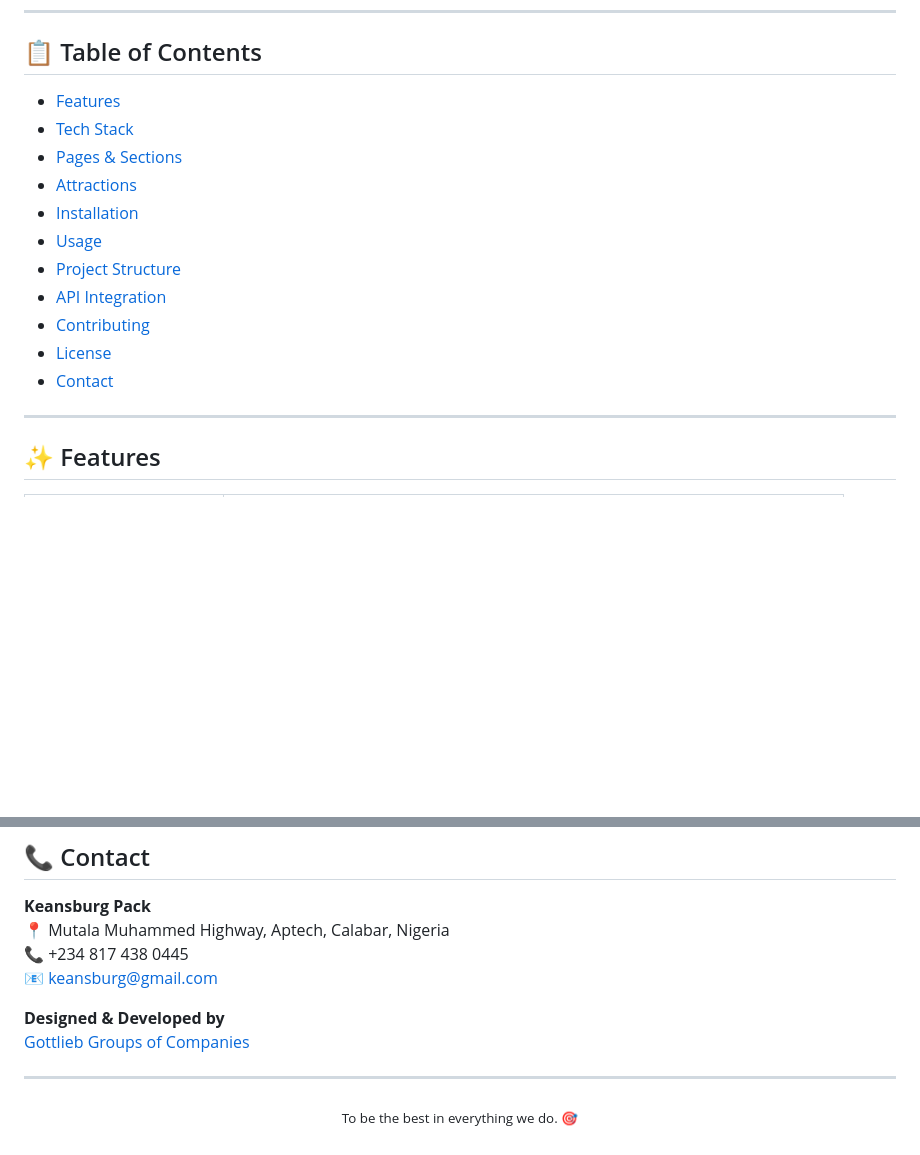
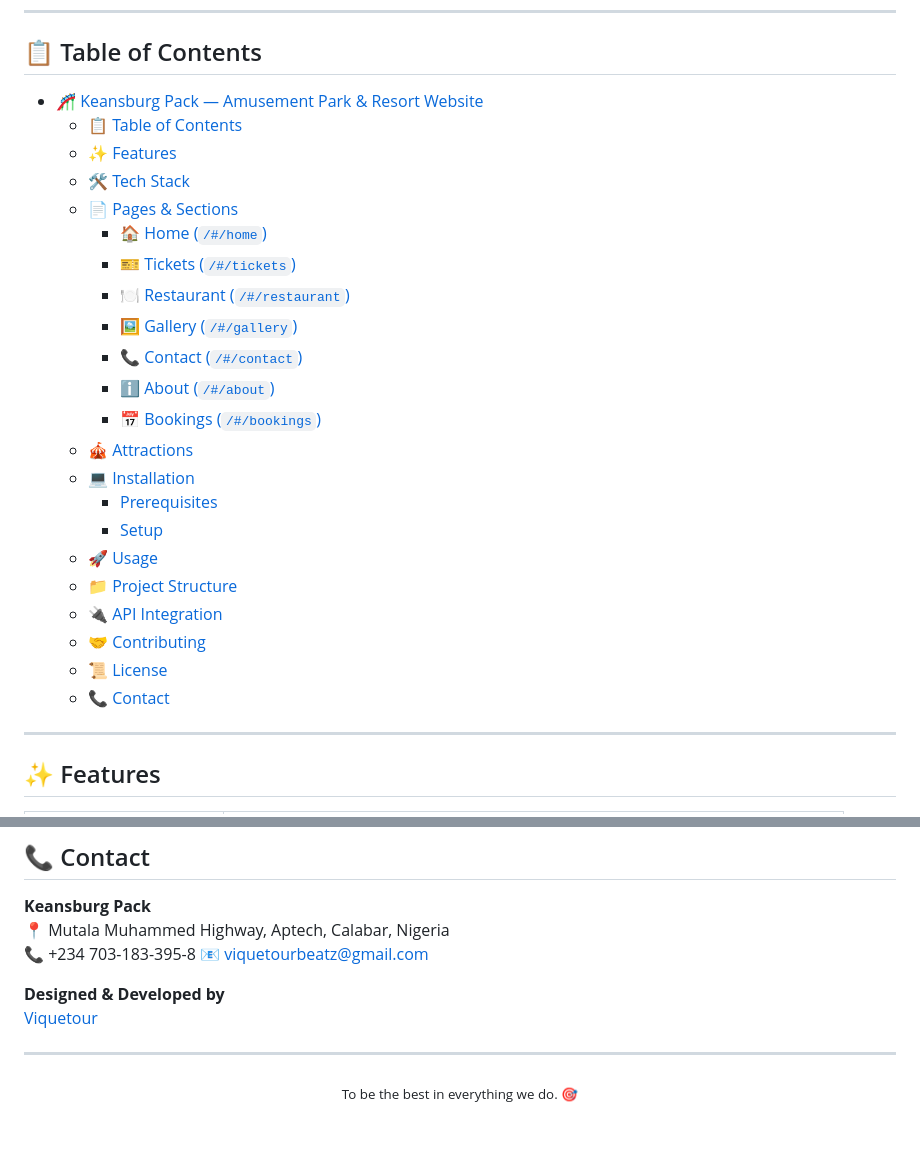
Before and after one commit to Viquetour/KEANBURGS_PACK, a Markdown page: README.md, 2 parts joined by grey strips. Rendered like a GitHub page; blank space fills up the shorter version.

Commit message:
new commmit

```diff
--- a/README.md
+++ b/README.md
@@ -10,17 +10,28 @@ A fully responsive single-page application (SPA) for **Keansburg Pack** — an a
 
 ## 📋 Table of Contents
 
-- [Features](#-features)
-- [Tech Stack](#-tech-stack)
-- [Pages & Sections](#-pages--sections)
-- [Attractions](#-attractions)
-- [Installation](#-installation)
-- [Usage](#-usage)
-- [Project Structure](#-project-structure)
-- [API Integration](#-api-integration)
-- [Contributing](#-contributing)
-- [License](#-license)
-- [Contact](#-contact)
+- [🎢 Keansburg Pack — Amusement Park \& Resort Website](#-keansburg-pack--amusement-park--resort-website)
+  - [📋 Table of Contents](#-table-of-contents)
+  - [✨ Features](#-features)
+  - [🛠 Tech Stack](#-tech-stack)
+  - [📄 Pages \& Sections](#-pages--sections)
+    - [🏠 Home (`/#/home`)](#-home-home)
+    - [🎫 Tickets (`/#/tickets`)](#-tickets-tickets)
+    - [🍽️ Restaurant (`/#/restaurant`)](#️-restaurant-restaurant)
+    - [🖼️ Gallery (`/#/gallery`)](#️-gallery-gallery)
+    - [📞 Contact (`/#/contact`)](#-contact-contact)
+    - [ℹ️ About (`/#/about`)](#ℹ️-about-about)
+    - [📅 Bookings (`/#/bookings`)](#-bookings-bookings)
+  - [🎪 Attractions](#-attractions)
+  - [💻 Installation](#-installation)
+    - [Prerequisites](#prerequisites)
+    - [Setup](#setup)
+  - [🚀 Usage](#-usage)
+  - [📁 Project Structure](#-project-structure)
+  - [🔌 API Integration](#-api-integration)
+  - [🤝 Contributing](#-contributing)
+  - [📜 License](#-license)
+  - [📞 Contact](#-contact)
 
 ---
 
@@ -242,11 +253,11 @@ This project is licensed under the **MIT License** — see the [LICENSE](LICENSE
 
 **Keansburg Pack**
 📍 Mutala Muhammed Highway, Aptech, Calabar, Nigeria
-📞 +234 817 438 0445
-📧 keansburg@gmail.com
+📞 +234 703-183-395-8
+📧 viquetourbeatz@gmail.com
 
 **Designed & Developed by**
-[Gottlieb Groups of Companies](https://github.com/Viquetour/KEANBURGS_PACK)
+[Viquetour](https://github.com/Viquetour/KEANBURGS_PACK)
 
 ---
 
```
